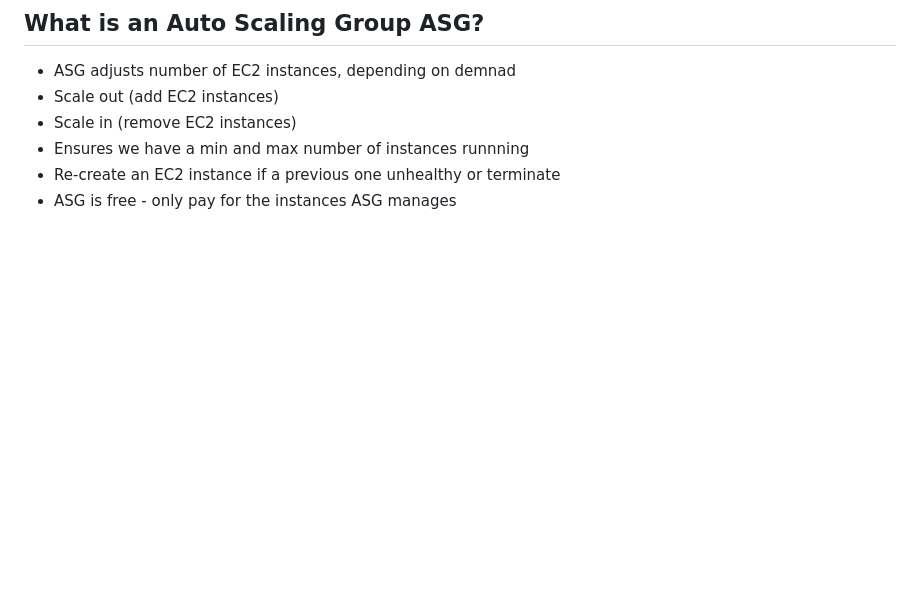
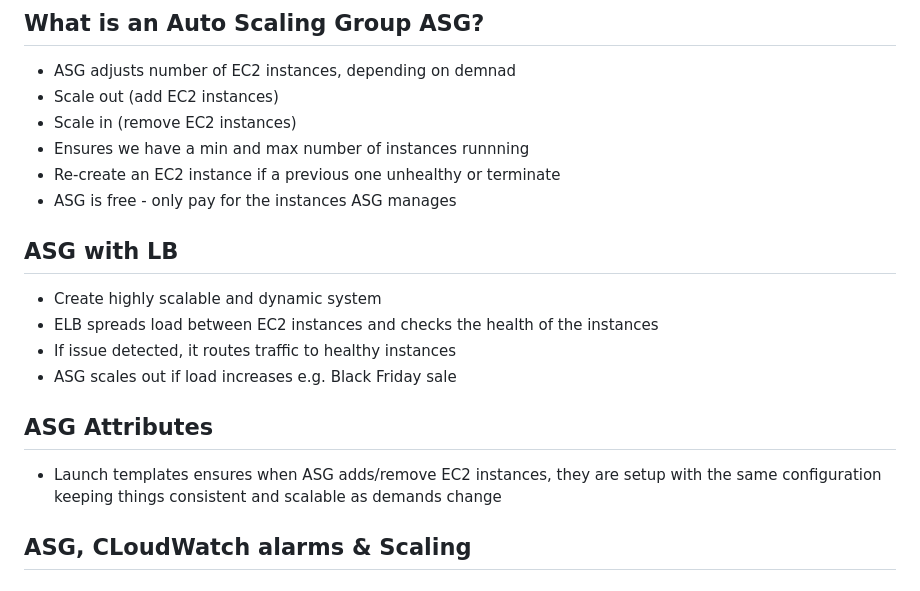
Before and after one commit to Mohammed-islam0907/learning-devops, a Markdown page: AWS/README.md, the part around the change. GitHub-like rendering; blank space fills up the shorter version.

```diff
--- a/AWS/README.md
+++ b/AWS/README.md
@@ -277,3 +277,16 @@ How much:
 - Ensures we have a min and max number of instances runnning
 - Re-create an EC2 instance if a previous one unhealthy or terminate
 - ASG is free - only pay for the instances ASG manages
+
+## ASG with LB
+
+- Create highly scalable and dynamic system
+- ELB spreads load between EC2 instances and checks the health of the instances
+- If issue detected, it routes traffic to healthy instances
+- ASG scales out if load increases e.g. Black Friday sale
+
+## ASG Attributes
+
+- Launch templates ensures when ASG adds/remove EC2 instances, they are setup with the same configuration keeping things consistent and scalable as demands change
+
+## ASG, CLoudWatch alarms & Scaling
```
